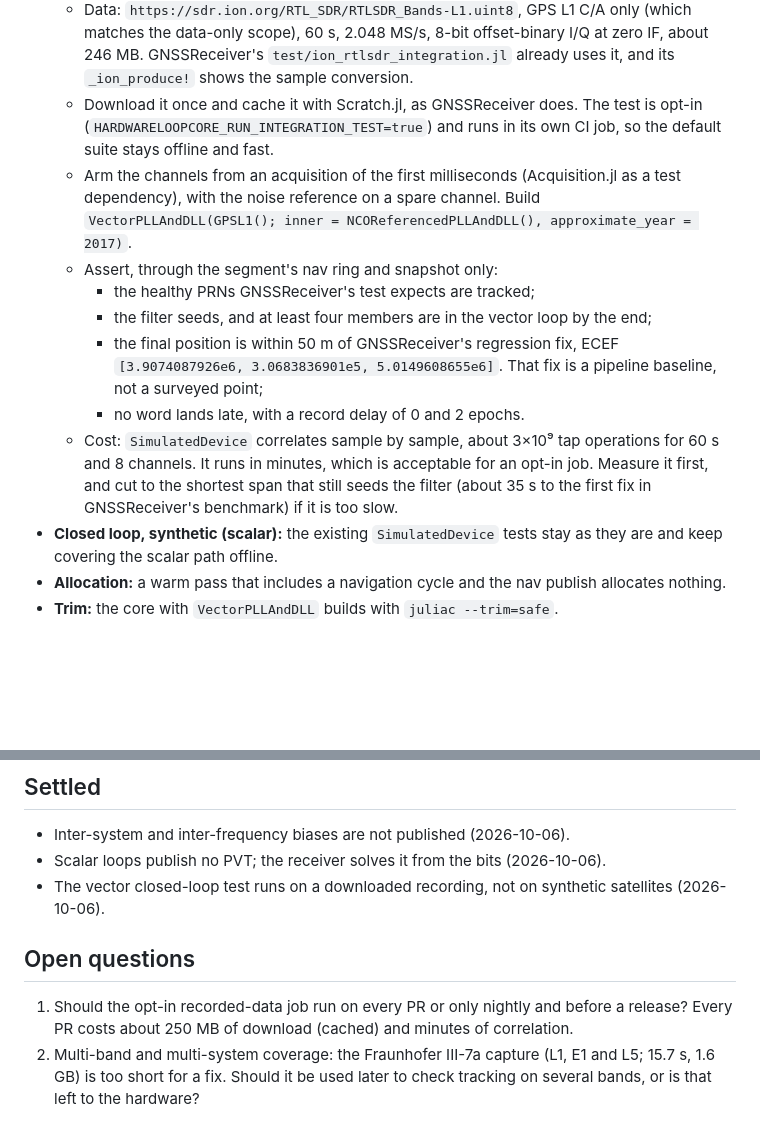
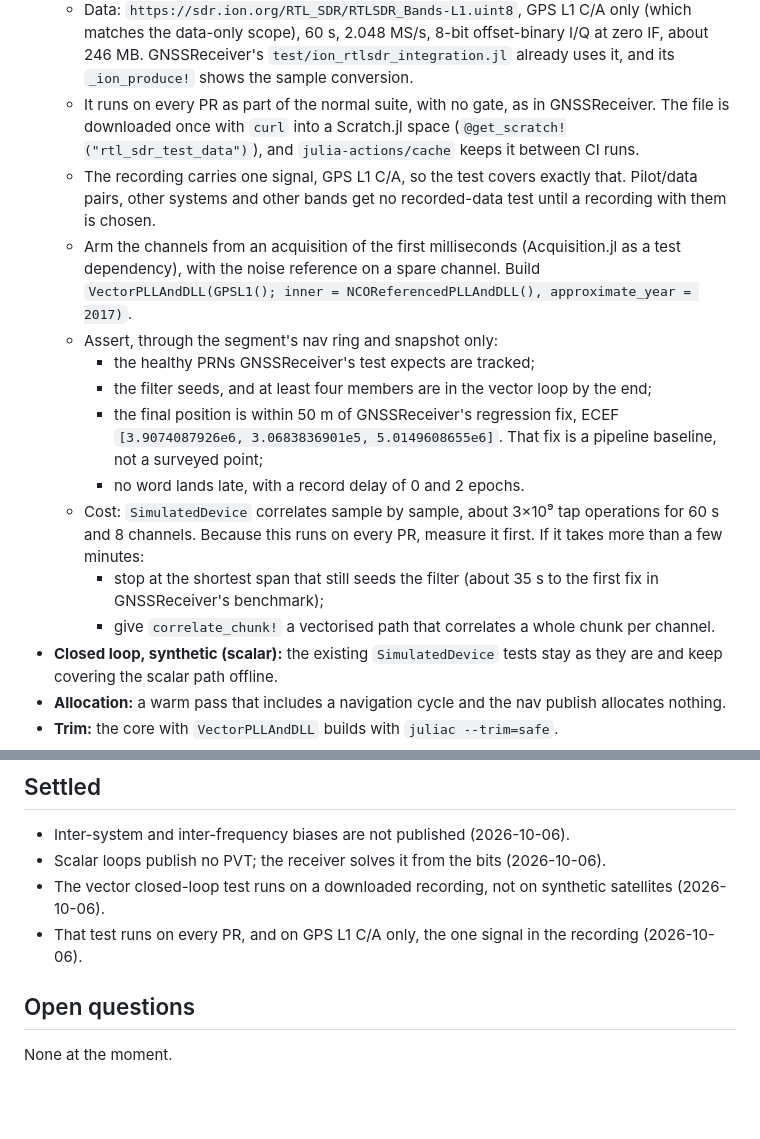
Before and after one commit to JuliaGNSS/HardwareLoopCore.jl, a Markdown page: docs/plans/vector-tracking.md, 2 parts joined by grey strips. Rendered like a GitHub page; blank space fills up the shorter version.

Commit message:
docs(plans): run the recorded-data test on every PR, on GPS L1 C/A only
Co-Authored-By: Claude Opus 5.5 <noreply@anthropic.com>

```diff
--- a/docs/plans/vector-tracking.md
+++ b/docs/plans/vector-tracking.md
@@ -204,9 +204,13 @@ channel snapshots.
     offset-binary I/Q at zero IF, about 246 MB. GNSSReceiver's
     `test/ion_rtlsdr_integration.jl` already uses it, and its `_ion_produce!`
     shows the sample conversion.
-  - Download it once and cache it with Scratch.jl, as GNSSReceiver does.
-    The test is opt-in (`HARDWARELOOPCORE_RUN_INTEGRATION_TEST=true`) and
-    runs in its own CI job, so the default suite stays offline and fast.
+  - It runs on every PR as part of the normal suite, with no gate, as in
+    GNSSReceiver. The file is downloaded once with `curl` into a Scratch.jl
+    space (`@get_scratch!("rtl_sdr_test_data")`), and `julia-actions/cache`
+    keeps it between CI runs.
+  - The recording carries one signal, GPS L1 C/A, so the test covers exactly
+    that. Pilot/data pairs, other systems and other bands get no
+    recorded-data test until a recording with them is chosen.
   - Arm the channels from an acquisition of the first milliseconds
     (Acquisition.jl as a test dependency), with the noise reference on a
     spare channel. Build `VectorPLLAndDLL(GPSL1(); inner =
@@ -220,10 +224,12 @@ channel snapshots.
       a pipeline baseline, not a surveyed point;
     - no word lands late, with a record delay of 0 and 2 epochs.
   - Cost: `SimulatedDevice` correlates sample by sample, about 3×10⁹ tap
-    operations for 60 s and 8 channels. It runs in minutes, which is
-    acceptable for an opt-in job. Measure it first, and cut to the shortest
-    span that still seeds the filter (about 35 s to the first fix in
-    GNSSReceiver's benchmark) if it is too slow.
+    operations for 60 s and 8 channels. Because this runs on every PR,
+    measure it first. If it takes more than a few minutes:
+    - stop at the shortest span that still seeds the filter (about 35 s to
+      the first fix in GNSSReceiver's benchmark);
+    - give `correlate_chunk!` a vectorised path that correlates a whole
+      chunk per channel.
 - **Closed loop, synthetic (scalar):** the existing `SimulatedDevice` tests
   stay as they are and keep covering the scalar path offline.
 - **Allocation:** a warm pass that includes a navigation cycle and the nav
@@ -262,12 +268,9 @@ channel snapshots.
   (2026-10-06).
 - The vector closed-loop test runs on a downloaded recording, not on
   synthetic satellites (2026-10-06).
+- That test runs on every PR, and on GPS L1 C/A only, the one signal in the
+  recording (2026-10-06).
 
 ## Open questions
 
-1. Should the opt-in recorded-data job run on every PR or only nightly and
-   before a release? Every PR costs about 250 MB of download (cached) and
-   minutes of correlation.
-2. Multi-band and multi-system coverage: the Fraunhofer III-7a capture (L1,
-   E1 and L5; 15.7 s, 1.6 GB) is too short for a fix. Should it be used later
-   to check tracking on several bands, or is that left to the hardware?
+None at the moment.
```
